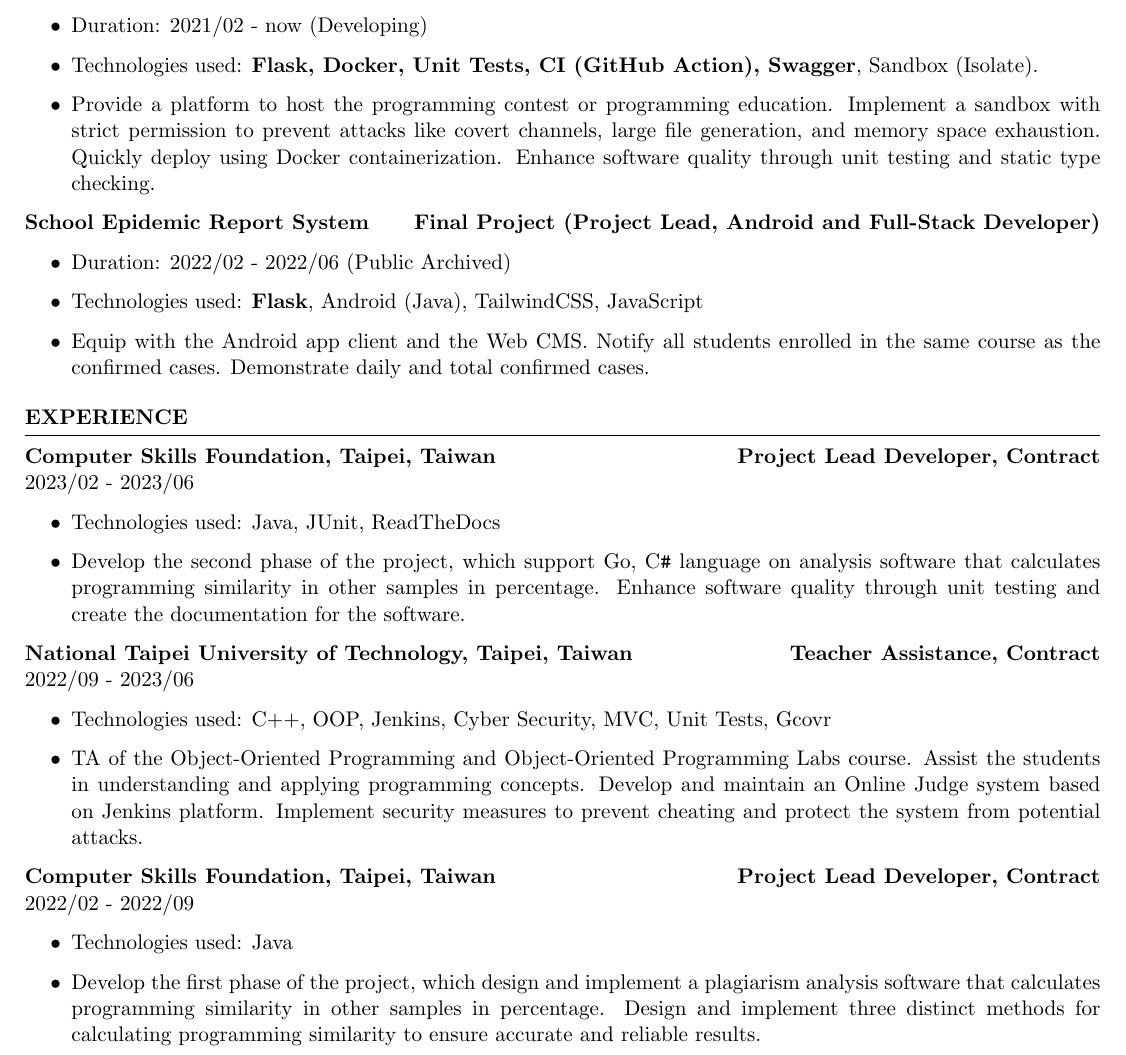
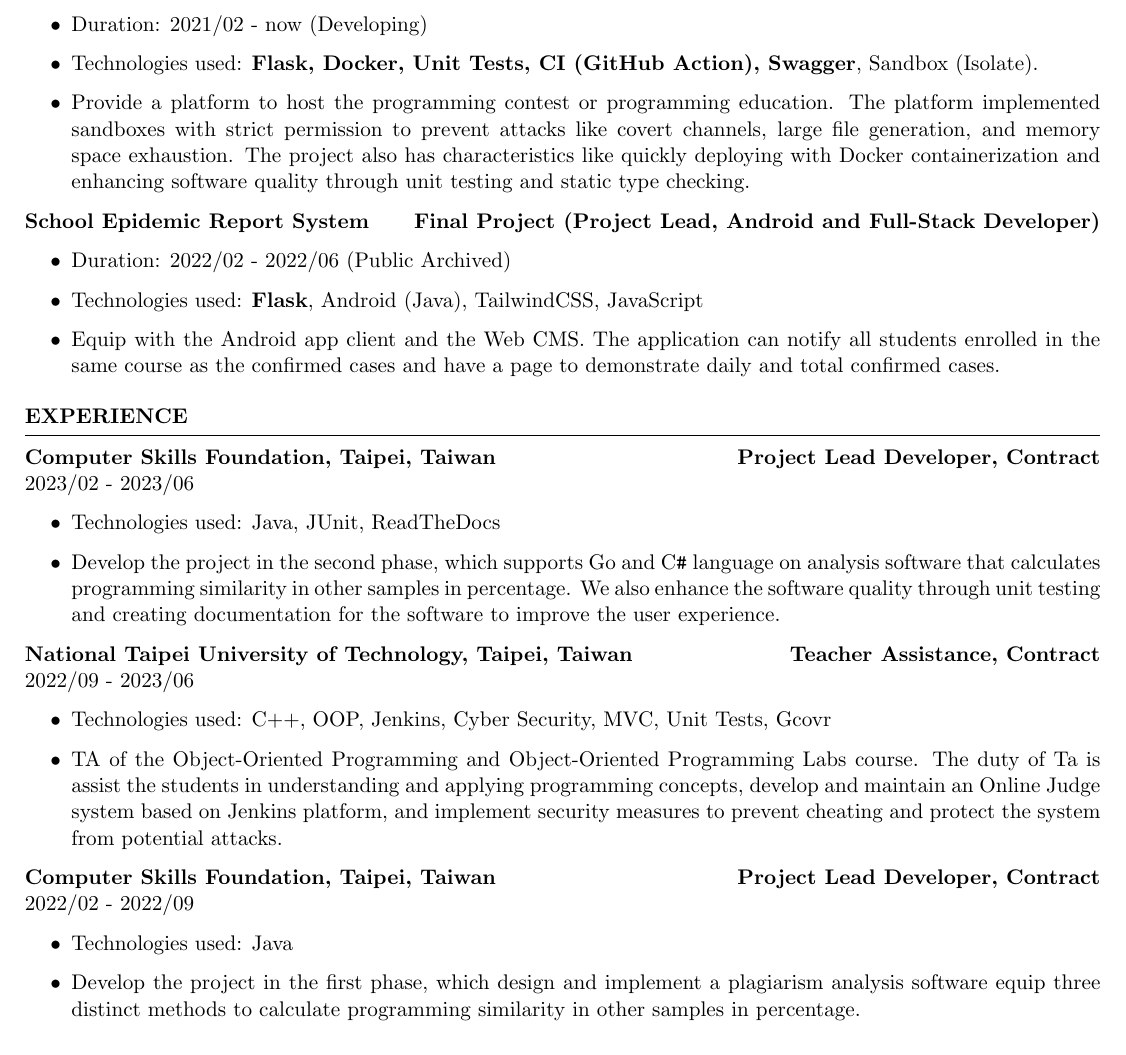
Before and after one commit to ntut-xuan/Resume, a LaTeX CV (resume_faangpath.tex): part of the page, cut so that both start at the same text. Compiled offline with pdfLaTeX.

Commit message:
Decrease the sentance start with verb

```diff
--- a/resume_faangpath.tex
+++ b/resume_faangpath.tex
@@ -32,14 +32,14 @@
     \begin{itemize}
         \item {Duration: 2021/02 - now (Developing)}
         \item {Technologies used: {\bf Flask, Docker, Unit Tests, CI (GitHub Action), Swagger}, Sandbox (Isolate).}
-        \item {Provide a platform to host the programming contest or programming education. Implement a sandbox with strict permission to prevent attacks like covert channels, large file generation, and memory space exhaustion. Quickly deploy using Docker containerization. Enhance software quality through unit testing and static type checking.}
+        \item {Provide a platform to host the programming contest or programming education. The platform implemented sandboxes with strict permission to prevent attacks like covert channels, large file generation, and memory space exhaustion. The project also has characteristics like quickly deploying with Docker containerization and enhancing software quality through unit testing and static type checking.}
     \end{itemize}
 
 {\bf School Epidemic Report System \hfill {Final Project (Project Lead, Android and Full-Stack Developer)}}
     \begin{itemize}
         \item {Duration: 2022/02 - 2022/06 (Public Archived)}
         \item {Technologies used: {\bf Flask}, Android (Java), TailwindCSS, JavaScript}
-        \item {Equip with the Android app client and the Web CMS. Notify all students enrolled in the same course as the confirmed cases. Demonstrate daily and total confirmed cases.}
+        \item {Equip with the Android app client and the Web CMS. The application can notify all students enrolled in the same course as the confirmed cases and have a page to demonstrate daily and total confirmed cases.}
     \end{itemize}
 \end{rSection}
 
@@ -48,21 +48,21 @@
 2023/02 - 2023/06
     \begin{itemize}
         \item {Technologies used: Java, JUnit, ReadTheDocs}
-        \item {Develop the second phase of the project, which support Go, C\verb|#| language on analysis software that calculates programming similarity in other samples in percentage. Enhance software quality through unit testing and create the documentation for the software.}
+        \item {Develop the project in the second phase, which supports Go and C\verb|#| language on analysis software that calculates programming similarity in other samples in percentage. We also enhance the software quality through unit testing and creating documentation for the software to improve the user experience.}
     \end{itemize}
 
 {\bf National Taipei University of Technology, Taipei, Taiwan \hfill {Teacher Assistance, Contract}} \\
 {2022/09 - 2023/06}
     \begin{itemize}
         \item {Technologies used: C++, OOP, Jenkins, Cyber Security, MVC, Unit Tests, Gcovr}
-        \item {TA of the Object-Oriented Programming and Object-Oriented Programming Labs course. Assist the students in understanding and applying programming concepts. Develop and maintain an Online Judge system based on Jenkins platform. Implement security measures to prevent cheating and protect the system from potential attacks.}
+        \item {TA of the Object-Oriented Programming and Object-Oriented Programming Labs course. The duty of Ta is assist the students in understanding and applying programming concepts, develop and maintain an Online Judge system based on Jenkins platform, and implement security measures to prevent cheating and protect the system from potential attacks.}
     \end{itemize}
 
 {\bf Computer Skills Foundation, Taipei, Taiwan \hfill {Project Lead Developer, Contract}} \\
 2022/02 - 2022/09
     \begin{itemize}
         \item {Technologies used: Java}
-        \item {Develop the first phase of the project, which design and implement a plagiarism analysis software that calculates programming similarity in other samples in percentage. Design and implement three distinct methods for calculating programming similarity to ensure accurate and reliable results.}
+        \item {Develop the project in the first phase, which design and implement a plagiarism analysis software equip three distinct methods to calculate programming similarity in other samples in percentage.}
     \end{itemize}
 \end{rSection}
 \end{document}
```
Also changed, not shown: resume_faangpath.tex (2 more changed lines).
